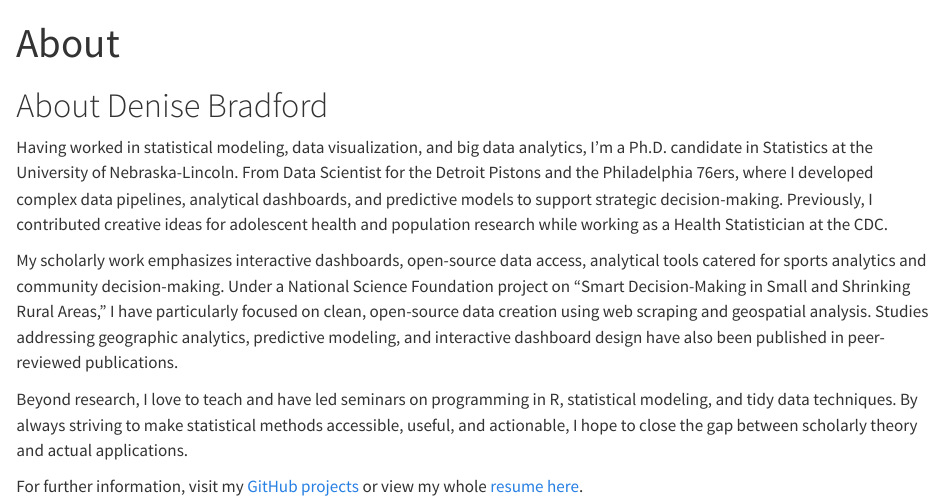
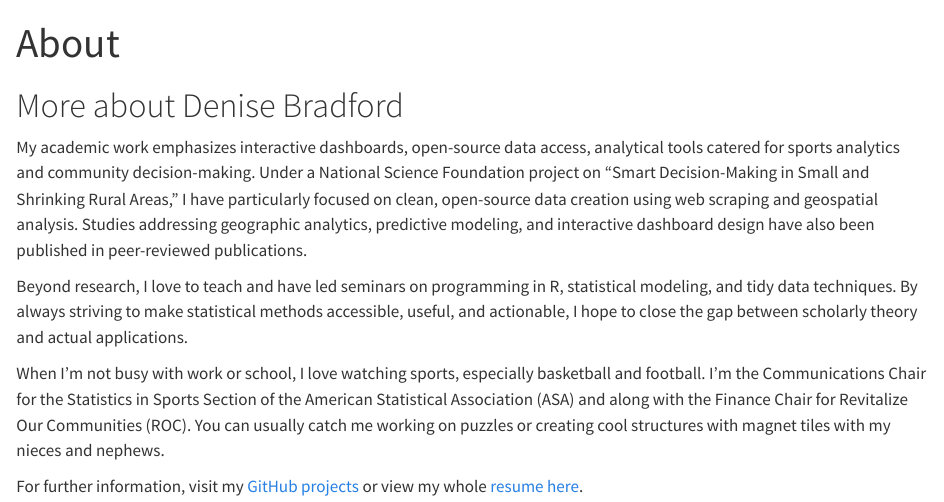
Before and after one commit to drbradford12/my_website, a Quarto document (about.qmd): the page in a window 1100 px wide, from its top. Rendered offline with R 4.5, knitr and Pandoc in place of Quarto, with nearby package versions.

Commit message:
Updates for about page

```diff
--- a/about.qmd
+++ b/about.qmd
@@ -2,12 +2,13 @@
 title: "About"
 ---
 
-# About Denise Bradford
+# More about Denise Bradford
 
-Having worked in statistical modeling, data visualization, and big data analytics, I'm a Ph.D. candidate in Statistics at the University of Nebraska-Lincoln. From Data Scientist for the Detroit Pistons and the Philadelphia 76ers, where I developed complex data pipelines, analytical dashboards, and predictive models to support strategic decision-making. Previously, I contributed creative ideas for adolescent health and population research while working as a Health Statistician at the CDC.
+My academic work emphasizes interactive dashboards, open-source data access, analytical tools catered for sports analytics and community decision-making.  Under a National Science Foundation project on "Smart Decision-Making in Small and Shrinking Rural Areas," I have particularly focused on clean, open-source data creation using web scraping and geospatial analysis.  Studies addressing geographic analytics, predictive modeling, and interactive dashboard design have also been published in peer-reviewed publications.
 
-My scholarly work emphasizes interactive dashboards, open-source data access, analytical tools catered for sports analytics and community decision-making.  Under a National Science Foundation project on "Smart Decision-Making in Small and Shrinking Rural Areas," I have particularly focused on clean, open-source data creation using web scraping and geospatial analysis.  Studies addressing geographic analytics, predictive modeling, and interactive dashboard design have also been published in peer-reviewed publications.
+Beyond research, I love to teach and have led seminars on programming in R, statistical modeling, and tidy data techniques. By always striving to make statistical methods accessible, useful, and actionable, I hope to close the gap between scholarly theory and actual applications.
 
-Beyond research, I love to teach and have led seminars on programming in R, statistical modeling, and tidy data techniques.  By always striving to make statistical methods accessible, useful, and actionable, I hope to close the gap between scholarly theory and actual applications.
+When I'm not busy with work or school, I love watching sports, especially basketball and football. I’m the Communications Chair for the Statistics in Sports Section of the American Statistical Association (ASA) and along with the Finance Chair for Revitalize Our Communities (ROC). You can usually catch me working on puzzles or creating cool structures with magnet tiles with my nieces and nephews.
 
- For further information, visit my [GitHub projects](https:// github.com/drbradford12) or view my whole [resume here](https://drbradford12.github.io/my_website/resume/).
+
+For further information, visit my [GitHub projects](https:// github.com/drbradford12) or view my whole [resume here](https://drbradford12.github.io/my_website/resume/).
```
Also changed, not shown: docs/search.json, 1 other file.
